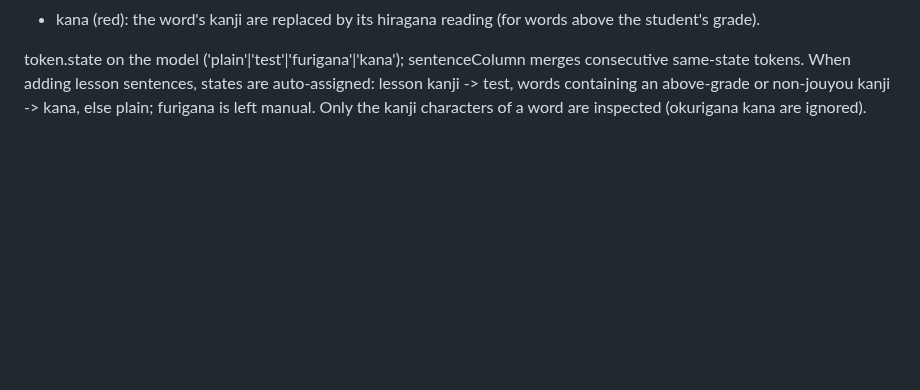
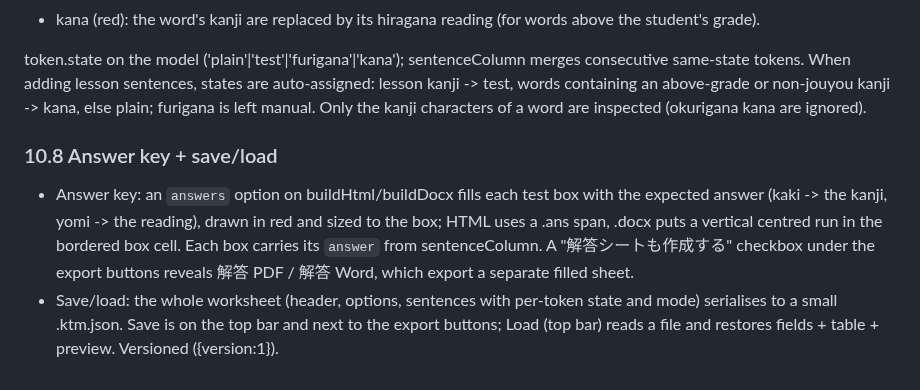
Before and after one commit to hikashop-nicolas/kanji-test-maker, a Markdown page: plan.md, the part around the change. GitHub-like rendering; blank space fills up the shorter version.

```diff
--- a/plan.md
+++ b/plan.md
@@ -366,3 +366,16 @@ merges consecutive same-state tokens. When adding lesson sentences, states are
 auto-assigned: lesson kanji -> test, words containing an above-grade or
 non-jouyou kanji -> kana, else plain; furigana is left manual. Only the kanji
 characters of a word are inspected (okurigana kana are ignored).
+
+### 10.8 Answer key + save/load
+
+- Answer key: an `answers` option on buildHtml/buildDocx fills each test box with
+  the expected answer (kaki -> the kanji, yomi -> the reading), drawn in red and
+  sized to the box; HTML uses a .ans span, .docx puts a vertical centred run in
+  the bordered box cell. Each box carries its `answer` from sentenceColumn. A
+  "解答シートも作成する" checkbox under the export buttons reveals 解答 PDF / 解答
+  Word, which export a separate filled sheet.
+- Save/load: the whole worksheet (header, options, sentences with per-token
+  state and mode) serialises to a small .ktm.json. Save is on the top bar and
+  next to the export buttons; Load (top bar) reads a file and restores fields +
+  table + preview. Versioned ({version:1}).
```
Also changed, not shown: README.md (+29 -6 lines), docs/screenshots/03-edit-table.png, 5 other files.
